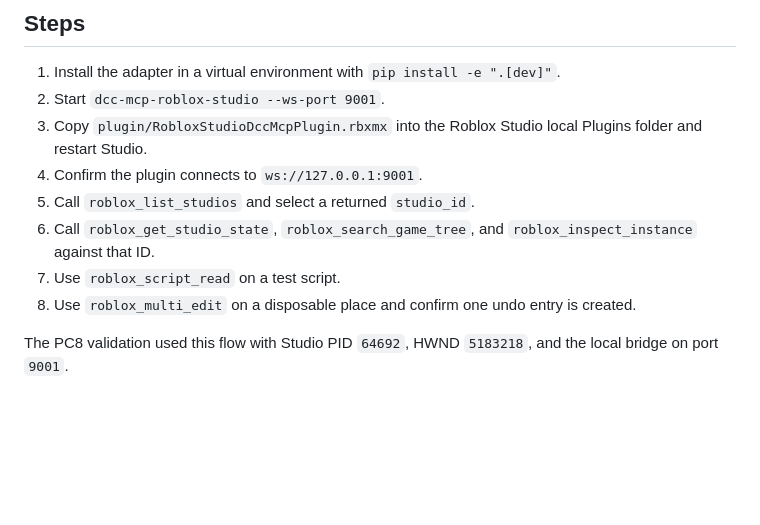
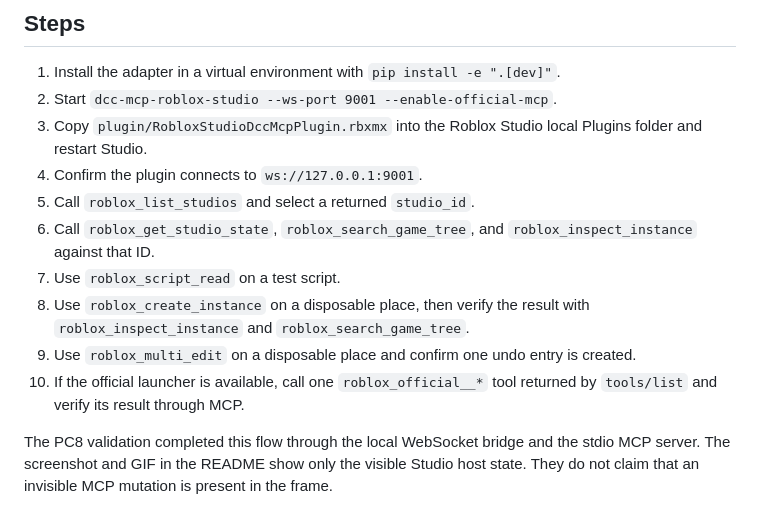
Before and after one commit to dcc-mcp/dcc-mcp-roblox-studio, a Markdown page: docs/live-smoke.md, the part around the change. Drawn GitHub-style; blank space fills up the shorter version.

```diff
--- a/docs/live-smoke.md
+++ b/docs/live-smoke.md
@@ -9,7 +9,7 @@
 ## Steps
 
 1. Install the adapter in a virtual environment with `pip install -e ".[dev]"`.
-2. Start `dcc-mcp-roblox-studio --ws-port 9001`.
+2. Start `dcc-mcp-roblox-studio --ws-port 9001 --enable-official-mcp`.
 3. Copy `plugin/RobloxStudioDccMcpPlugin.rbxmx` into the Roblox Studio local
    Plugins folder and restart Studio.
 4. Confirm the plugin connects to `ws://127.0.0.1:9001`.
@@ -17,8 +17,14 @@
 6. Call `roblox_get_studio_state`, `roblox_search_game_tree`, and
    `roblox_inspect_instance` against that ID.
 7. Use `roblox_script_read` on a test script.
-8. Use `roblox_multi_edit` on a disposable place and confirm one undo entry is
+8. Use `roblox_create_instance` on a disposable place, then verify the result
+   with `roblox_inspect_instance` and `roblox_search_game_tree`.
+9. Use `roblox_multi_edit` on a disposable place and confirm one undo entry is
    created.
+10. If the official launcher is available, call one `roblox_official__*` tool
+    returned by `tools/list` and verify its result through MCP.
 
-The PC8 validation used this flow with Studio PID `64692`, HWND `5183218`, and
-the local bridge on port `9001`.
+The PC8 validation completed this flow through the local WebSocket bridge and
+the stdio MCP server. The screenshot and GIF in the README show only the
+visible Studio host state. They do not claim that an invisible MCP mutation is
+present in the frame.
```
Also changed, not shown: README.md (+91 -14 lines), docs/capability-matrix.md (added, +50 -0 lines), docs/assets/roblox-studio-showcase.gif (added), 8 other files.
